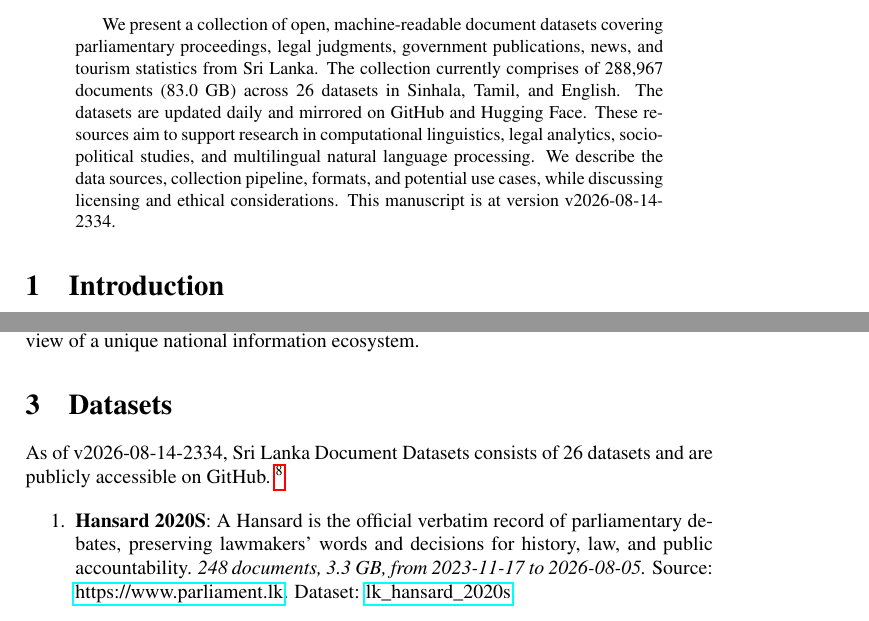
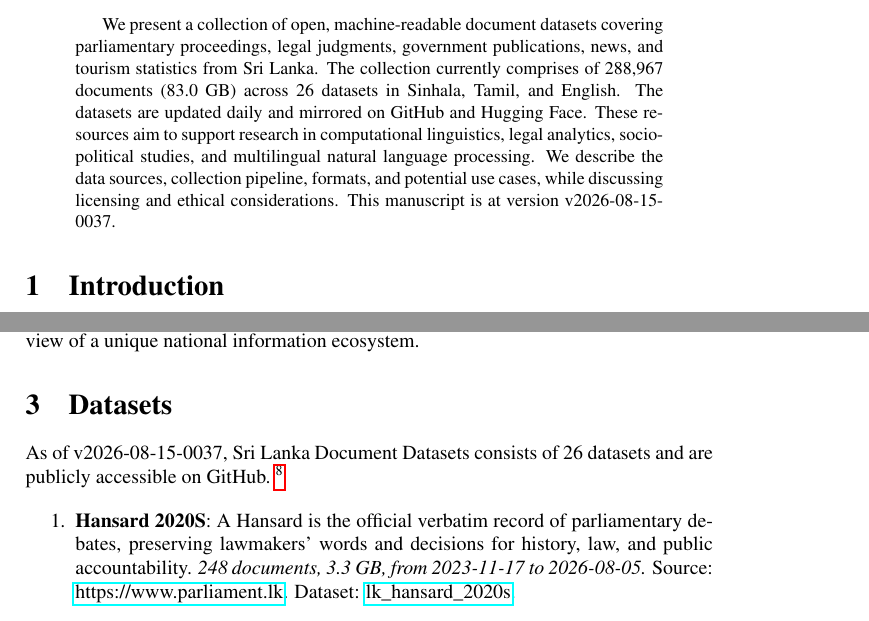
Before and after one commit to nuuuwan/lk_datasets, a LaTeX paper (latex/lk_datasets.tex): two parts of pages 1 and 2 of 7, joined at a grey line, cut so that both start at the same text. Compiled offline with pdfLaTeX; a LaTeX package or settings file that is missing is left out.

Commit message:
🤖 [build.yml] 2026-08-14-1907

```diff
--- a/latex/lk_datasets.tex
+++ b/latex/lk_datasets.tex
@@ -16,7 +16,7 @@
 \normalsize%
 \maketitle%
 \begin{abstract}%
-We present a collection of open, machine-readable document datasets covering parliamentary proceedings, legal judgments, government publications, news, and tourism statistics from Sri Lanka. The collection currently comprises of  288,967  documents (83.0 GB) across 26  datasets in Sinhala, Tamil, and English. The datasets are updated daily and mirrored on GitHub and Hugging Face. These resources aim to support research in computational linguistics, legal analytics, socio-political studies, and multilingual natural language processing. We describe the data sources, collection pipeline, formats, and potential use cases, while discussing licensing and ethical considerations. This manuscript is at version v2026-08-14-2334.%
+We present a collection of open, machine-readable document datasets covering parliamentary proceedings, legal judgments, government publications, news, and tourism statistics from Sri Lanka. The collection currently comprises of  288,967  documents (83.0 GB) across 26  datasets in Sinhala, Tamil, and English. The datasets are updated daily and mirrored on GitHub and Hugging Face. These resources aim to support research in computational linguistics, legal analytics, socio-political studies, and multilingual natural language processing. We describe the data sources, collection pipeline, formats, and potential use cases, while discussing licensing and ethical considerations. This manuscript is at version v2026-08-15-0037.%
 
 %
 \end{abstract}%
@@ -86,7 +86,7 @@ The Sri Lanka Document Datasets aim to fill this gap by aggregating diverse sour
 %
 \section{Datasets}%
 \label{sec:Datasets}%
-As of v2026-08-14-2334, Sri Lanka Document Datasets
+As of v2026-08-15-0037, Sri Lanka Document Datasets
   consists of 26 datasets
  and are publicly accessible on GitHub.%
 ~%
```
Also changed, not shown: README.md, latex/lk_datasets.pdf.
